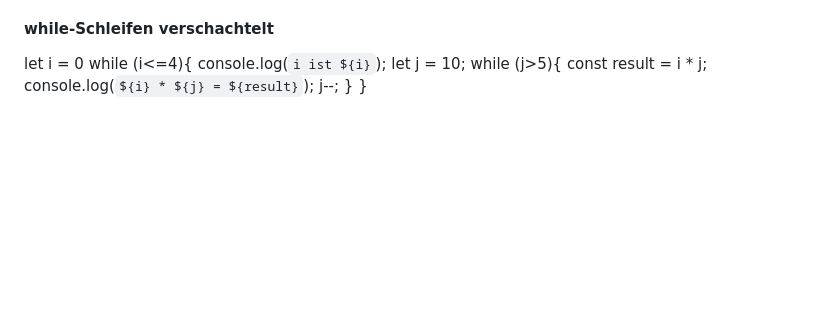
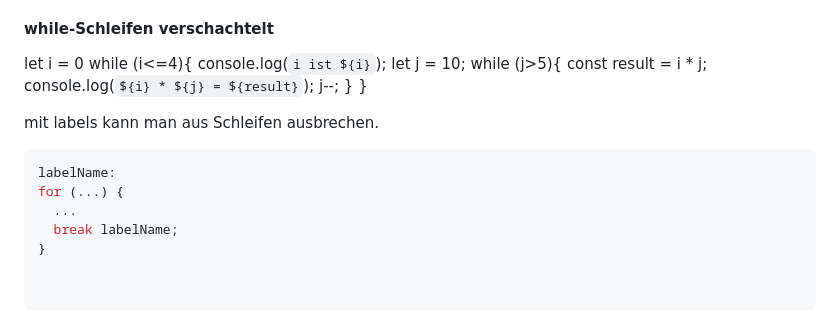
Before and after one commit to matthiaskahlert/learning-journey, a Markdown page: javascript/notes/week1.md, the part around the change. Drawn GitHub-style; blank space fills up the shorter version.

Commit message:
more notes

````diff
--- a/javascript/notes/week1.md
+++ b/javascript/notes/week1.md
@@ -726,3 +726,14 @@ while (i<=4){
         j--;
     }
 }
+
+mit labels kann man aus Schleifen ausbrechen.
+```js
+labelName:
+for (...) {
+  ...
+  break labelName;
+}
+
+
+```
````
